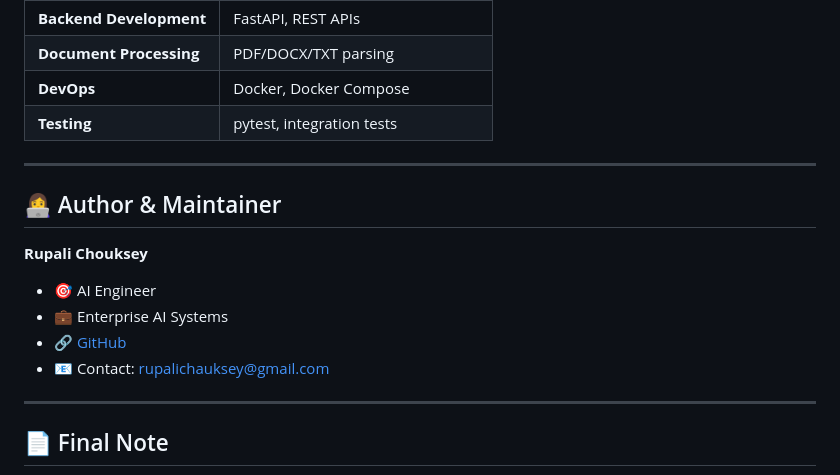
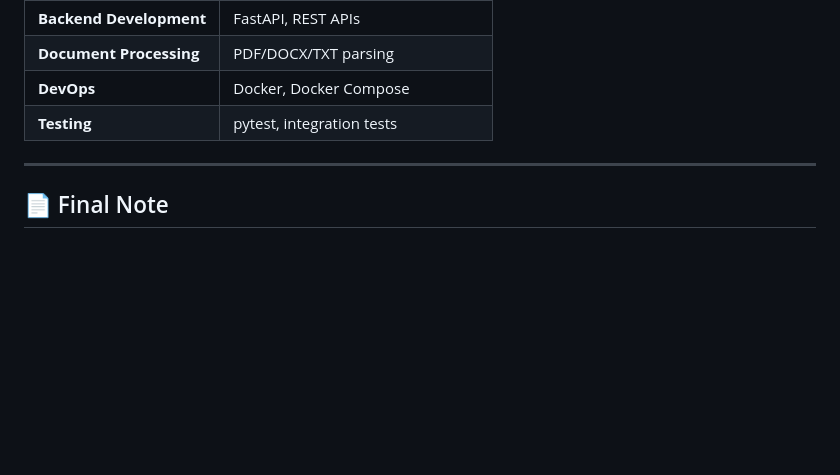
Before and after one commit to rupali-chauksey/intellidocs-ai-enterprise-rag-mcp, a Markdown page: README.md, the part around the change. Rendered like a GitHub page; blank space fills up the shorter version.

```diff
--- a/README.md
+++ b/README.md
@@ -1083,17 +1083,6 @@ This is a **production-grade implementation** of modern AI systems covering:
 
 ---
 
-## 👩‍💻 Author & Maintainer
-
-**Rupali Chouksey**
-- 🎯 AI Engineer
-- 💼 Enterprise AI Systems
-- 🔗 [GitHub](https://github.com/rupali-chouksey)
-- 📧 Contact: rupalichauksey@gmail.com
-
----
-
-
 ## 📄 Final Note
 
 IntelliDocs AI brings together the best of modern AI technologies to create a practical, production-ready system for enterprise knowledge management.
```
